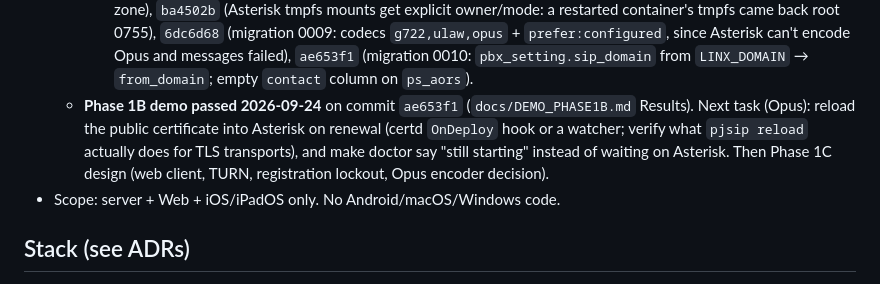
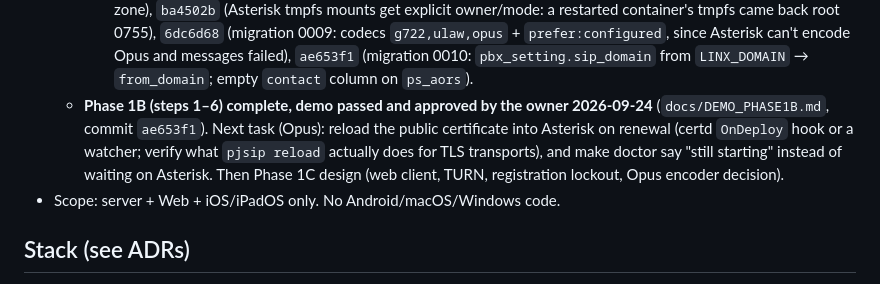
Before and after one commit to linxpbx/linx, a Markdown page: CLAUDE.md, the part around the change. Rendered like a GitHub page.

```diff
--- a/CLAUDE.md
+++ b/CLAUDE.md
@@ -29,7 +29,7 @@ Detail lives in `docs/`: read only the part you need.
     - Step 4 done (2026-09-24): calls — dialplan in `internal/asteriskconf` (ring-all via `func_odbc` `LINX_RING_TARGETS`, `*43` echo, "not in use"/"not available" prompts pinned by SHA-256 in the image), migration `0007_calls.sql` (endpoint caller ID = extension, ring-target view lists device-less extensions, `device.online`). ARI: Asterisk connects **out** (`websocket_client.conf`) to `wss://linx-ari:8089/ari`; REST goes over the same websocket, so Asterisk's HTTP server stays off (ADR-034 "As built"). The control plane serves it on its `linx-private` address only (`services/control-plane/ari.go`) with a 24 h step-ca certificate (`internal/stepca`: JWK-provisioner client + renewer; secrets `linx_ari_password`, `linx_ca_services_password`; compose mounts the step-ca volume's `certs` subpath, so Compose ≥ 2.30). `internal/ari` (handler, REST over websocket, events; `coder/websocket`), `pbx.CallTracker` (online state, `call.started/answered/ended/missed`, `/calls/active`). Automated suite `internal/calltest` (SIPp 3.7.7 with TLS built by `deploy/docker/sipp-test.Dockerfile`, real Asterisk + Postgres, 5 scenarios): `make test-calls` (needs `make image SERVICE=asterisk`), run in CI's amd64 Asterisk job. Also fixed: `asterisk.conf`'s `[directories](!)` was a template Asterisk ignored.
     - Step 5 done (2026-09-24): phone ports and doctor (`docs/PBX.md` §2 "Phone ports, as built"). `installer.DetectLAN` (default-route interface's network) → `.env` `LINX_SIP_ADDRESS`/`LINX_SIP_NETWORKS`; `installer.PhonesPlan` (`internal/installer/phones.go`): `userland-proxy: false` merged into `/etc/docker/daemon.json`, nftables table `inet linx` (`/etc/linx/nftables.conf`, `linx-firewall.service`; prerouting drop before Docker's DNAT, 5060 dropped for all). compose publishes 5061/tcp + 10000–10199/udp on the LAN address only. `internal/asteriskconf`: PJSIP `type=acl` from `LINX_SIP_NETWORKS` (required; `none` = refuse all), `external_*_address` + `local_net` (container nets), `rtp.conf` range. Doctor section "Phone system" (`internal/doctor/phones.go`): Asterisk health, ODBC connected + `linx_asterisk` grants, ARI session Up, TLS-only transport, published ports vs detected LAN, served 5061 certificate = certd's, no 5060 anywhere, firewall set vs LAN and enabled at boot, `sip.<domain>` DNS → LAN address; also checks `linx_ca_services_password`. Call suite gained "outside the phone networks" (403) and runs doctor's console parsers on the real image. Ruleset checked with real `nft` (load/reload; simulated LAN/internet/DNAT namespaces: LAN open, internet dropped). Not yet run on a real Ubuntu host with Docker's own DNAT. Nothing creates the `sip.<domain>` DNS record yet (setup prints it; doctor warns).
     - Step 6 done (2026-09-24): security review (`docs/THREAT_MODEL.md` "Phone engine" rows and "Phase 1B review"). Fixed: revoke is now permanent (migration `0008_device_revoked.sql`, `revoked_at` + DB check; PATCH/reset-password on a revoked device → 409 `device_revoked`); phone TLS accepts 1.2 and 1.3 (`method=sslv23` + rendered `openssl.cnf` `MinProtocol = TLSv1.2`, entrypoint sets `OPENSSL_CONF`); PJSIP `user_agent=Linx`; every API response `Cache-Control: no-store` (`apihttp.NoStore`); call suite gained "unencrypted audio refused" (488) and "TLS 1.2 and 1.3 only" (Asterisk publishes 5061 on 127.0.0.1 in the harness). `docs/DEMO_PHASE1B.md` written (needs a bridged VM on the home LAN and a trusted, not staging, certificate). Demo fixes after step 6: `b1d403f` (setup keeps the DNS token when the domain changes within a zone), `ba4502b` (Asterisk tmpfs mounts get explicit owner/mode: a restarted container's tmpfs came back root 0755), `6dc6d68` (migration 0009: codecs `g722,ulaw,opus` + `prefer:configured`, since Asterisk can't encode Opus and messages failed), `ae653f1` (migration 0010: `pbx_setting.sip_domain` from `LINX_DOMAIN` → `from_domain`; empty `contact` column on `ps_aors`).
-  - **Phase 1B demo passed 2026-09-24** on commit `ae653f1` (`docs/DEMO_PHASE1B.md` Results). Next task (Opus): reload the public certificate into Asterisk on renewal (certd `OnDeploy` hook or a watcher; verify what `pjsip reload` actually does for TLS transports), and make doctor say "still starting" instead of waiting on Asterisk. Then Phase 1C design (web client, TURN, registration lockout, Opus encoder decision).
+  - **Phase 1B (steps 1–6) complete, demo passed and approved by the owner 2026-09-24** (`docs/DEMO_PHASE1B.md`, commit `ae653f1`). Next task (Opus): reload the public certificate into Asterisk on renewal (certd `OnDeploy` hook or a watcher; verify what `pjsip reload` actually does for TLS transports), and make doctor say "still starting" instead of waiting on Asterisk. Then Phase 1C design (web client, TURN, registration lockout, Opus encoder decision).
 - Scope: server + Web + iOS/iPadOS only. No Android/macOS/Windows code.
 
 ## Stack (see ADRs)
```
Also changed, not shown: docs/PBX.md (+1 -1 lines).
